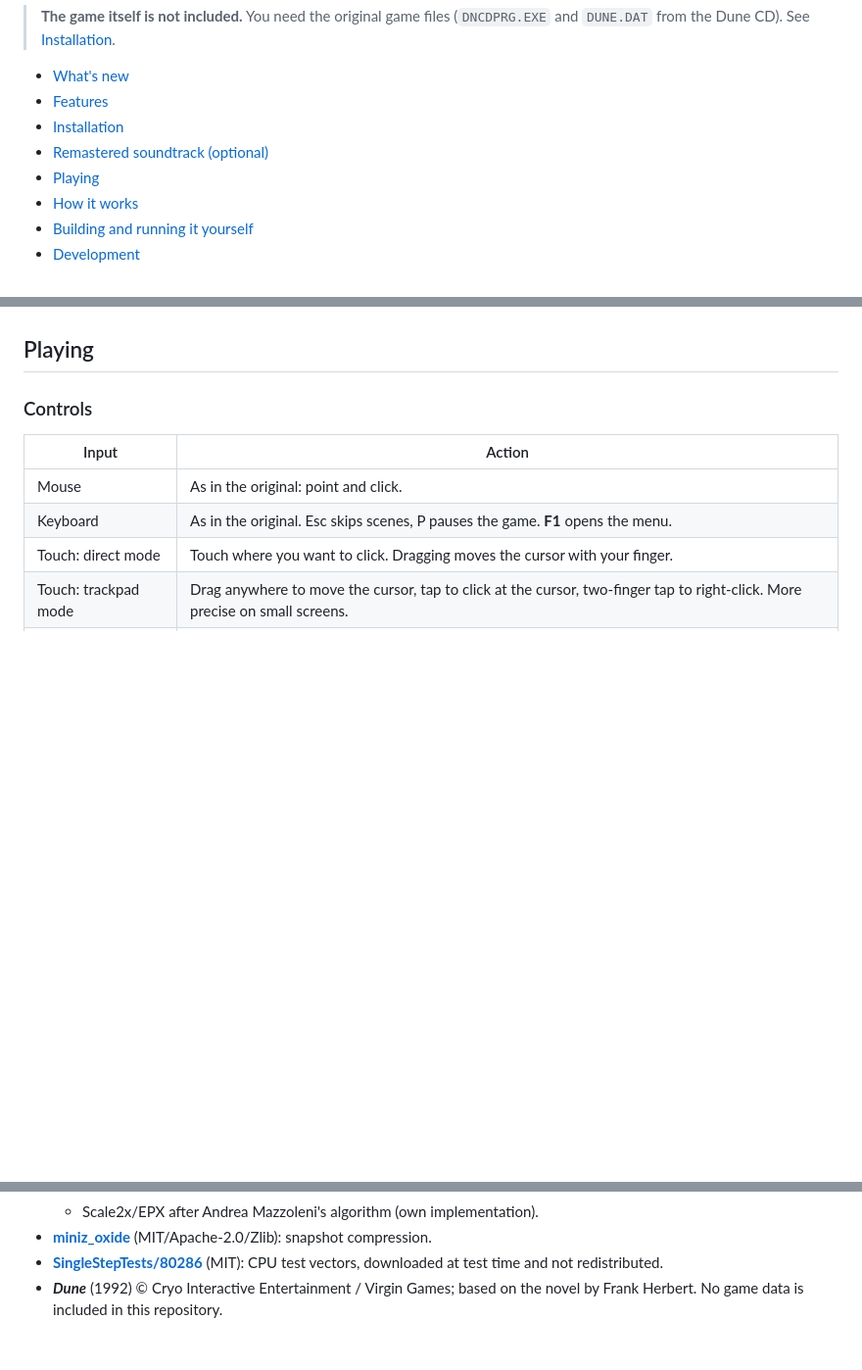
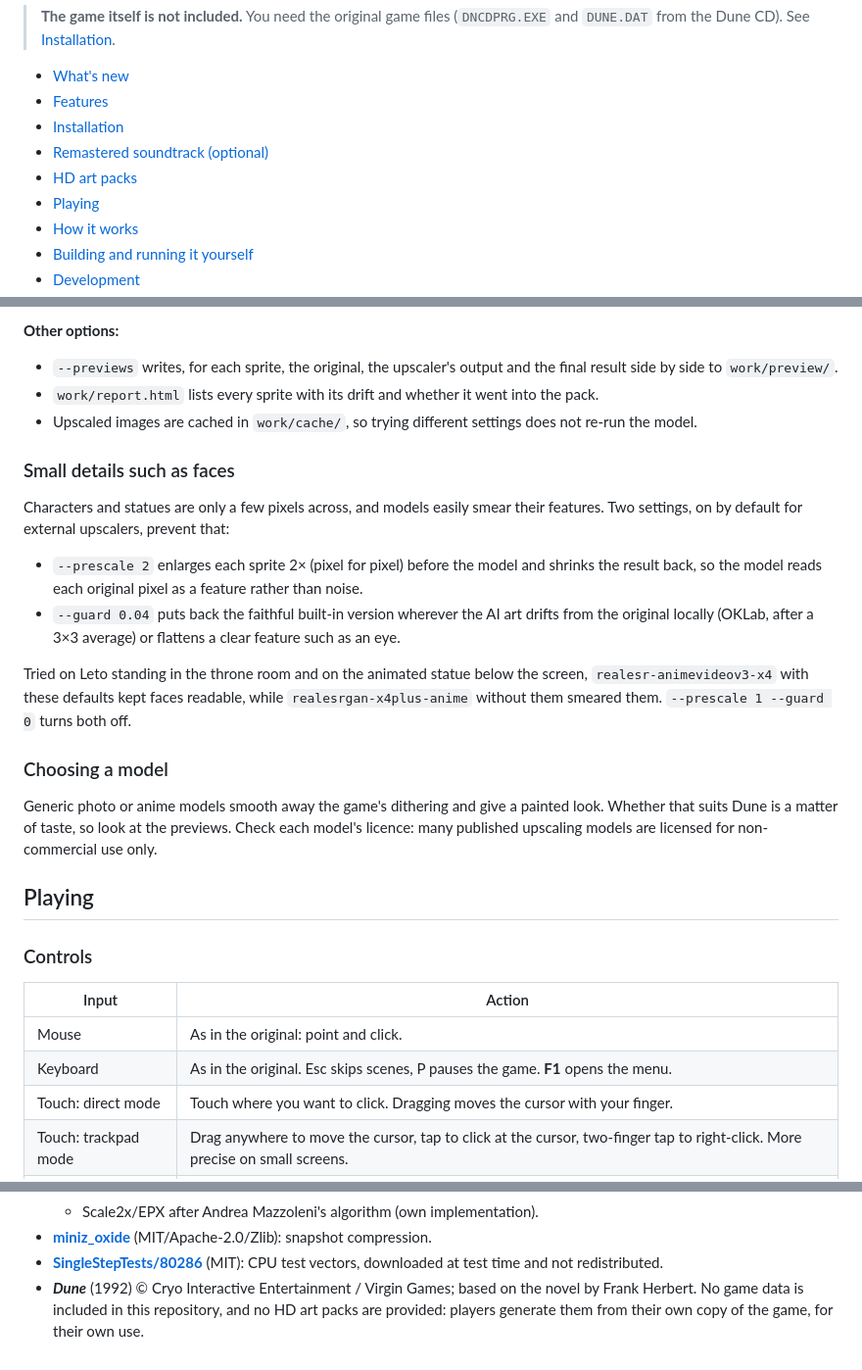
Before and after one commit to SPD13/dune-hybrid, a Markdown page: README.md, 3 parts joined by grey strips. Shown at 98% size. Rendered like a GitHub page; blank space fills up the shorter version.

```diff
--- a/README.md
+++ b/README.md
@@ -8,6 +8,7 @@
 - [Features](#features)
 - [Installation](#installation)
 - [Remastered soundtrack (optional)](#remastered-soundtrack-optional)
+- [HD art packs](#hd-art-packs)
 - [Playing](#playing)
 - [How it works](#how-it-works)
 - [Building and running it yourself](#building-and-running-it-yourself)
@@ -135,3 +194,19 @@ The album has 22 tracks. The app uses only the **eight game tracks (13–20)**.
+**Other options:**
+- `--previews` writes, for each sprite, the original, the upscaler's output and the final result side by side to `work/preview/`.
+- `work/report.html` lists every sprite with its drift and whether it went into the pack.
+- Upscaled images are cached in `work/cache/`, so trying different settings does not re-run the model.
+
+### Small details such as faces
+
+Characters and statues are only a few pixels across, and models easily smear their features. Two settings, on by default for external upscalers, prevent that:
+- `--prescale 2` enlarges each sprite 2× (pixel for pixel) before the model and shrinks the result back, so the model reads each original pixel as a feature rather than noise.
+- `--guard 0.04` puts back the faithful built-in version wherever the AI art drifts from the original locally (OKLab, after a 3×3 average) or flattens a clear feature such as an eye.
+
+Tried on Leto standing in the throne room and on the animated statue below the screen, `realesr-animevideov3-x4` with these defaults kept faces readable, while `realesrgan-x4plus-anime` without them smeared them. `--prescale 1 --guard 0` turns both off.
+
+### Choosing a model
+
+Generic photo or anime models smooth away the game's dithering and give a painted look. Whether that suits Dune is a matter of taste, so look at the previews. Check each model's licence: many published upscaling models are licensed for non-commercial use only.
 
 ## Playing
 
@@ -600,4 +635,4 @@ Do **not** consult the game-logic code of other unlicensed reimplementations whi
   - Scale2x/EPX after Andrea Mazzoleni's algorithm (own implementation).
 - **[miniz_oxide](https://github.com/Frommi/miniz_oxide)** (MIT/Apache-2.0/Zlib): snapshot compression.
 - **[SingleStepTests/80286](https://github.com/SingleStepTests/80286)** (MIT): CPU test vectors, downloaded at test time and not redistributed.
-- ***Dune*** (1992) © Cryo Interactive Entertainment / Virgin Games; based on the novel by Frank Herbert. No game data is included in this repository.
+- ***Dune*** (1992) © Cryo Interactive Entertainment / Virgin Games; based on the novel by Frank Herbert. No game data is included in this repository, and no HD art packs are provided: players generate them from their own copy of the game, for their own use.
```
Also changed, not shown: other parts of README.md (+59 -41 lines).
